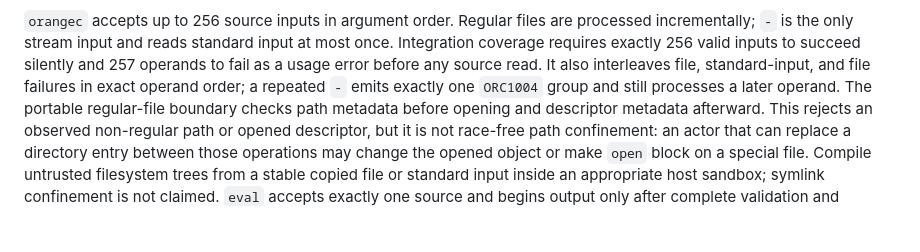
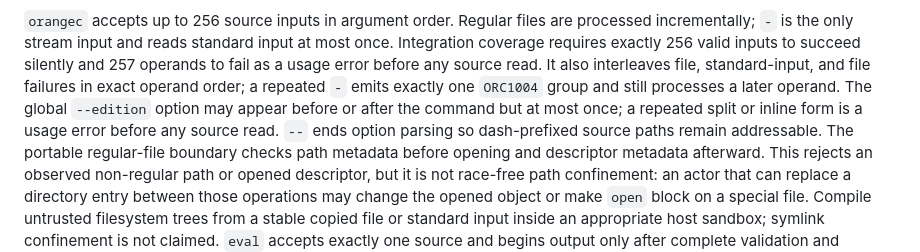
Before and after one commit to chasebryan/orange, a Markdown page: compiler/README.md, the part around the change. GitHub-like rendering; blank space fills up the shorter version.

Commit message:
Document edition option uniqueness

```diff
--- a/compiler/README.md
+++ b/compiler/README.md
@@ -52,7 +52,10 @@ at most once. Integration coverage requires exactly 256 valid inputs to succeed
 silently and 257 operands to fail as a usage error before any source read. It
 also interleaves file, standard-input, and file failures in exact operand order;
 a repeated `-` emits exactly one `ORC1004` group and still processes a later
-operand.
+operand. The global `--edition` option may appear before or after the command
+but at most once; a repeated split or inline form is a usage error before any
+source read. `--` ends option parsing so dash-prefixed source paths remain
+addressable.
 The portable regular-file boundary checks path metadata before opening and
 descriptor metadata afterward. This rejects an observed non-regular path or
 opened descriptor, but it is not race-free path confinement: an actor that can
```
